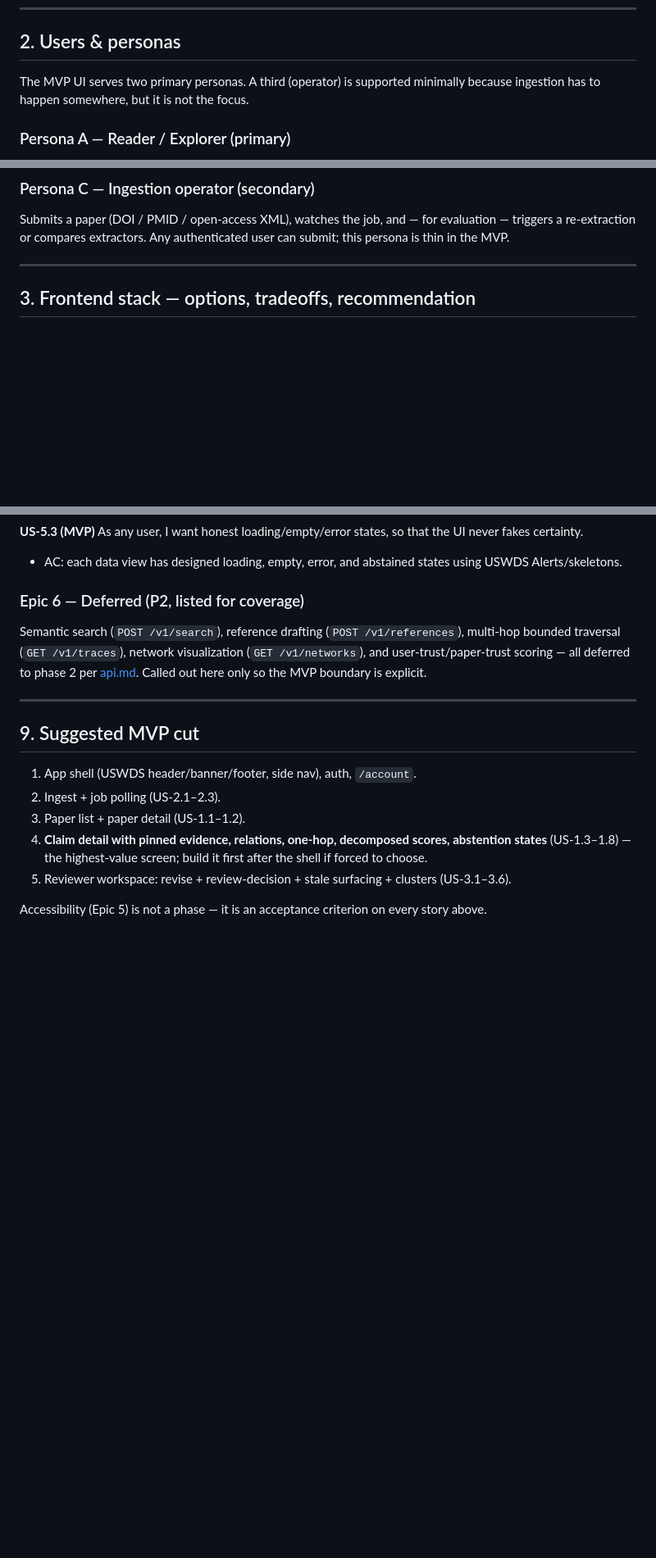
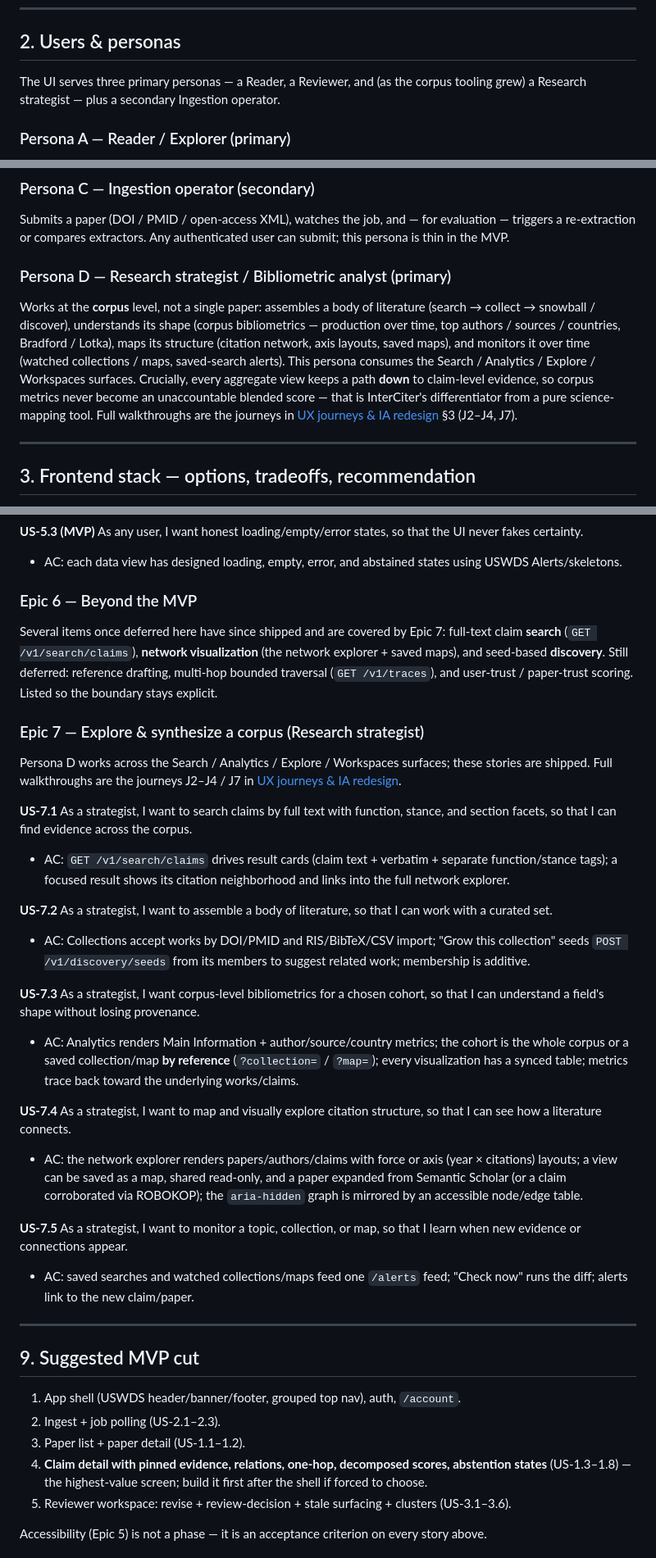
Before and after one commit to treysaddler/InterCiter, a Markdown page: docs/ui-design.md, 3 parts joined by grey strips. Shown at 82% size. Rendered like a GitHub page; blank space fills up the shorter version.

Commit message:
docs(ux): add Persona D + corpus-exploration epic to the UI story doc (UX-4)
Fold the Research strategist persona and the corpus-exploration journeys (search,
collections/discovery, cohort bibliometrics, maps/network, monitoring) into
docs/ui-design.md as Persona D and Epic 7 (US-7.1-7.5); add the a11y principle that
every visualization ships a synced non-canvas table; reconcile stale deferred/nav
notes with what shipped.

```diff
--- a/docs/ui-design.md
+++ b/docs/ui-design.md
@@ -68,8 +68,8 @@ phase-2 API surface ([api.md](api.md) §Phase 2) and are out of scope here.
 
 ## 2. Users & personas
 
-The MVP UI serves two primary personas. A third (operator) is supported minimally
-because ingestion has to happen somewhere, but it is not the focus.
+The UI serves three primary personas — a Reader, a Reviewer, and (as the corpus
+tooling grew) a Research strategist — plus a secondary Ingestion operator.
 
 ### Persona A — Reader / Explorer (primary)
 A biomedical researcher who wants to understand a paper's empirical claims and
@@ -91,6 +91,18 @@ Requires `reviewer` or `admin` role.
 Submits a paper (DOI / PMID / open-access XML), watches the job, and — for
 evaluation — triggers a re-extraction or compares extractors. Any authenticated
 user can submit; this persona is thin in the MVP.
+
+### Persona D — Research strategist / Bibliometric analyst (primary)
+Works at the **corpus** level, not a single paper: assembles a body of literature
+(search → collect → snowball / discover), understands its shape (corpus
+bibliometrics — production over time, top authors / sources / countries,
+Bradford / Lotka), maps its structure (citation network, axis layouts, saved maps),
+and monitors it over time (watched collections / maps, saved-search alerts). This
+persona consumes the Search / Analytics / Explore / Workspaces surfaces. Crucially,
+every aggregate view keeps a path **down** to claim-level evidence, so corpus
+metrics never become an unaccountable blended score — that is InterCiter's
+differentiator from a pure science-mapping tool. Full walkthroughs are the journeys
+in [UX journeys & IA redesign](../plans/ux-journeys.md) §3 (J2–J4, J7).
 
 ---
 
@@ -457,17 +474,55 @@ UI never fakes certainty.
 - AC: each data view has designed loading, empty, error, and abstained states using
   USWDS Alerts/skeletons.
 
-### Epic 6 — Deferred (P2, listed for coverage)
-Semantic search (`POST /v1/search`), reference drafting (`POST /v1/references`),
-multi-hop bounded traversal (`GET /v1/traces`), network visualization
-(`GET /v1/networks`), and user-trust/paper-trust scoring — all deferred to phase 2
-per [api.md](api.md). Called out here only so the MVP boundary is explicit.
+### Epic 6 — Beyond the MVP
+Several items once deferred here have since shipped and are covered by Epic 7:
+full-text claim **search** (`GET /v1/search/claims`), **network visualization** (the
+network explorer + saved maps), and seed-based **discovery**. Still deferred:
+reference drafting, multi-hop bounded traversal (`GET /v1/traces`), and
+user-trust / paper-trust scoring. Listed so the boundary stays explicit.
+
+### Epic 7 — Explore & synthesize a corpus (Research strategist)
+
+Persona D works across the Search / Analytics / Explore / Workspaces surfaces; these
+stories are shipped. Full walkthroughs are the journeys J2–J4 / J7 in
+[UX journeys & IA redesign](../plans/ux-journeys.md).
+
+**US-7.1** As a strategist, I want to search claims by full text with function,
+stance, and section facets, so that I can find evidence across the corpus.
+- AC: `GET /v1/search/claims` drives result cards (claim text + verbatim + separate
+  function/stance tags); a focused result shows its citation neighborhood and links
+  into the full network explorer.
+
+**US-7.2** As a strategist, I want to assemble a body of literature, so that I can
+work with a curated set.
+- AC: Collections accept works by DOI/PMID and RIS/BibTeX/CSV import; "Grow this
+  collection" seeds `POST /v1/discovery/seeds` from its members to suggest related
+  work; membership is additive.
+
+**US-7.3** As a strategist, I want corpus-level bibliometrics for a chosen cohort,
+so that I can understand a field's shape without losing provenance.
+- AC: Analytics renders Main Information + author/source/country metrics; the cohort
+  is the whole corpus or a saved collection/map **by reference** (`?collection=` /
+  `?map=`); every visualization has a synced table; metrics trace back toward the
+  underlying works/claims.
+
+**US-7.4** As a strategist, I want to map and visually explore citation structure,
+so that I can see how a literature connects.
+- AC: the network explorer renders papers/authors/claims with force or axis
+  (year × citations) layouts; a view can be saved as a map, shared read-only, and a
+  paper expanded from Semantic Scholar (or a claim corroborated via ROBOKOP); the
+  `aria-hidden` graph is mirrored by an accessible node/edge table.
+
+**US-7.5** As a strategist, I want to monitor a topic, collection, or map, so that I
+learn when new evidence or connections appear.
+- AC: saved searches and watched collections/maps feed one `/alerts` feed;
+  "Check now" runs the diff; alerts link to the new claim/paper.
 
 ---
 
 ## 9. Suggested MVP cut
 
-1. App shell (USWDS header/banner/footer, side nav), auth, `/account`.
+1. App shell (USWDS header/banner/footer, grouped top nav), auth, `/account`.
 2. Ingest + job polling (US-2.1–2.3).
 3. Paper list + paper detail (US-1.1–1.2).
 4. **Claim detail with pinned evidence, relations, one-hop, decomposed scores,
```
Also changed, not shown: other parts of docs/ui-design.md (+5 -0 lines), plans/ux-journeys.md (+5 -4 lines).
